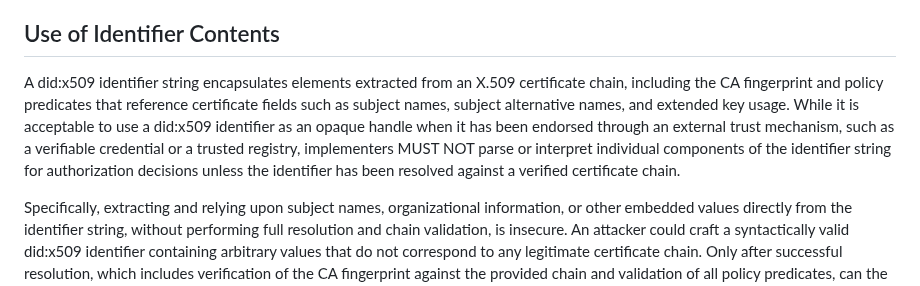
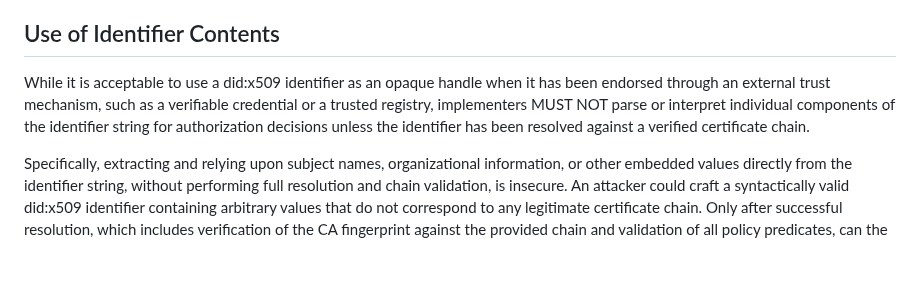
Before and after one commit to henkbirkholz/draft-birkholz-did-x509, a Markdown page: draft-birkholz-did-x509.md, the part around the change. Drawn GitHub-style; blank space fills up the shorter version.

Commit message:
Apply suggestion from @achamayou

```diff
--- a/draft-birkholz-did-x509.md
+++ b/draft-birkholz-did-x509.md
@@ -437,7 +437,7 @@ By layering this DID method on top of X.509, verifiers are free to use tradition
 
 ## Use of Identifier Contents
 
-A did:x509 identifier string encapsulates elements extracted from an X.509 certificate chain, including the CA fingerprint and policy predicates that reference certificate fields such as subject names, subject alternative names, and extended key usage. While it is acceptable to use a did:x509 identifier as an opaque handle when it has been endorsed through an external trust mechanism, such as a verifiable credential or a trusted registry, implementers MUST NOT parse or interpret individual components of the identifier string for authorization decisions unless the identifier has been resolved against a verified certificate chain.
+While it is acceptable to use a did:x509 identifier as an opaque handle when it has been endorsed through an external trust mechanism, such as a verifiable credential or a trusted registry, implementers MUST NOT parse or interpret individual components of the identifier string for authorization decisions unless the identifier has been resolved against a verified certificate chain.
 
 Specifically, extracting and relying upon subject names, organizational information, or other embedded values directly from the identifier string, without performing full resolution and chain validation, is insecure. An attacker could craft a syntactically valid did:x509 identifier containing arbitrary values that do not correspond to any legitimate certificate chain. Only after successful resolution, which includes verification of the CA fingerprint against the provided chain and validation of all policy predicates, can the identifier be considered authentic. Systems that bypass this resolution process and instead parse identifier components directly are vulnerable to impersonation and privilege escalation attacks.
 
```
